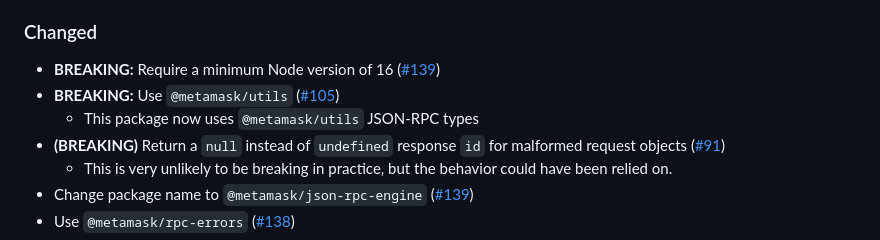
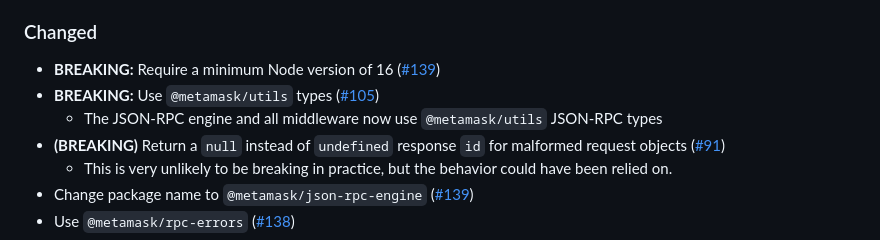
Before and after one commit to MetaMask/json-rpc-engine, a Markdown page: CHANGELOG.md, the part around the change. GitHub-like rendering.

Commit message:
Update CHANGELOG.md
Co-authored-by: Mark Stacey <markjstacey@gmail.com>

```diff
--- a/CHANGELOG.md
+++ b/CHANGELOG.md
@@ -13,8 +13,8 @@ and this project adheres to [Semantic Versioning](https://semver.org/spec/v2.0.0
 
 ### Changed
 - **BREAKING:** Require a minimum Node version of 16 ([#139](https://github.com/MetaMask/json-rpc-engine/pull/139))
-- **BREAKING:** Use `@metamask/utils` ([#105](https://github.com/MetaMask/json-rpc-engine/pull/105))
-  - This package now uses `@metamask/utils` JSON-RPC types
+- **BREAKING:** Use `@metamask/utils` types ([#105](https://github.com/MetaMask/json-rpc-engine/pull/105))
+  - The JSON-RPC engine and all middleware now use `@metamask/utils` JSON-RPC types
 - **(BREAKING)** Return a `null` instead of `undefined` response `id` for malformed request objects ([#91](https://github.com/MetaMask/json-rpc-engine/pull/91))
   - This is very unlikely to be breaking in practice, but the behavior could have been relied on.
 - Change package name to `@metamask/json-rpc-engine` ([#139](https://github.com/MetaMask/json-rpc-engine/pull/139))
```
